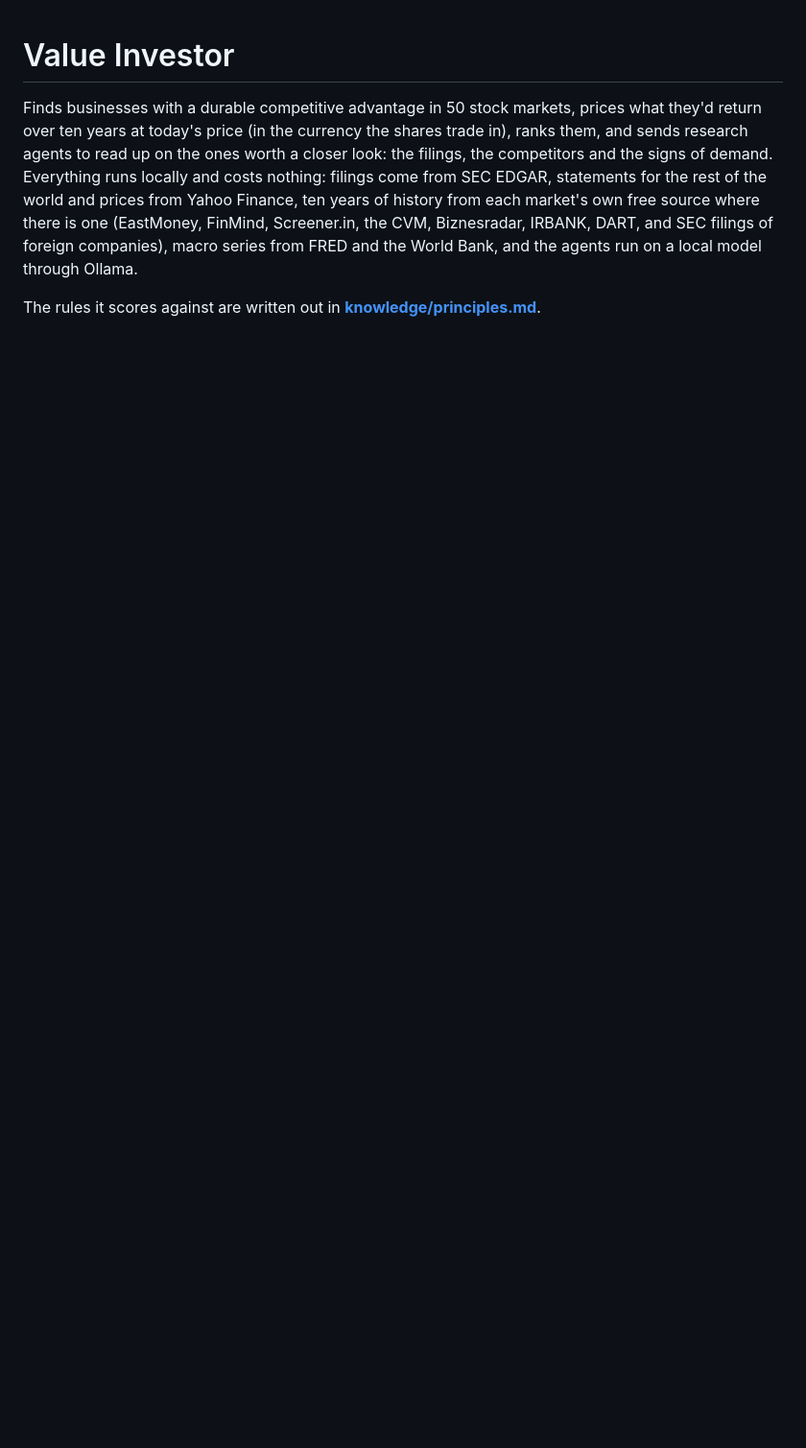
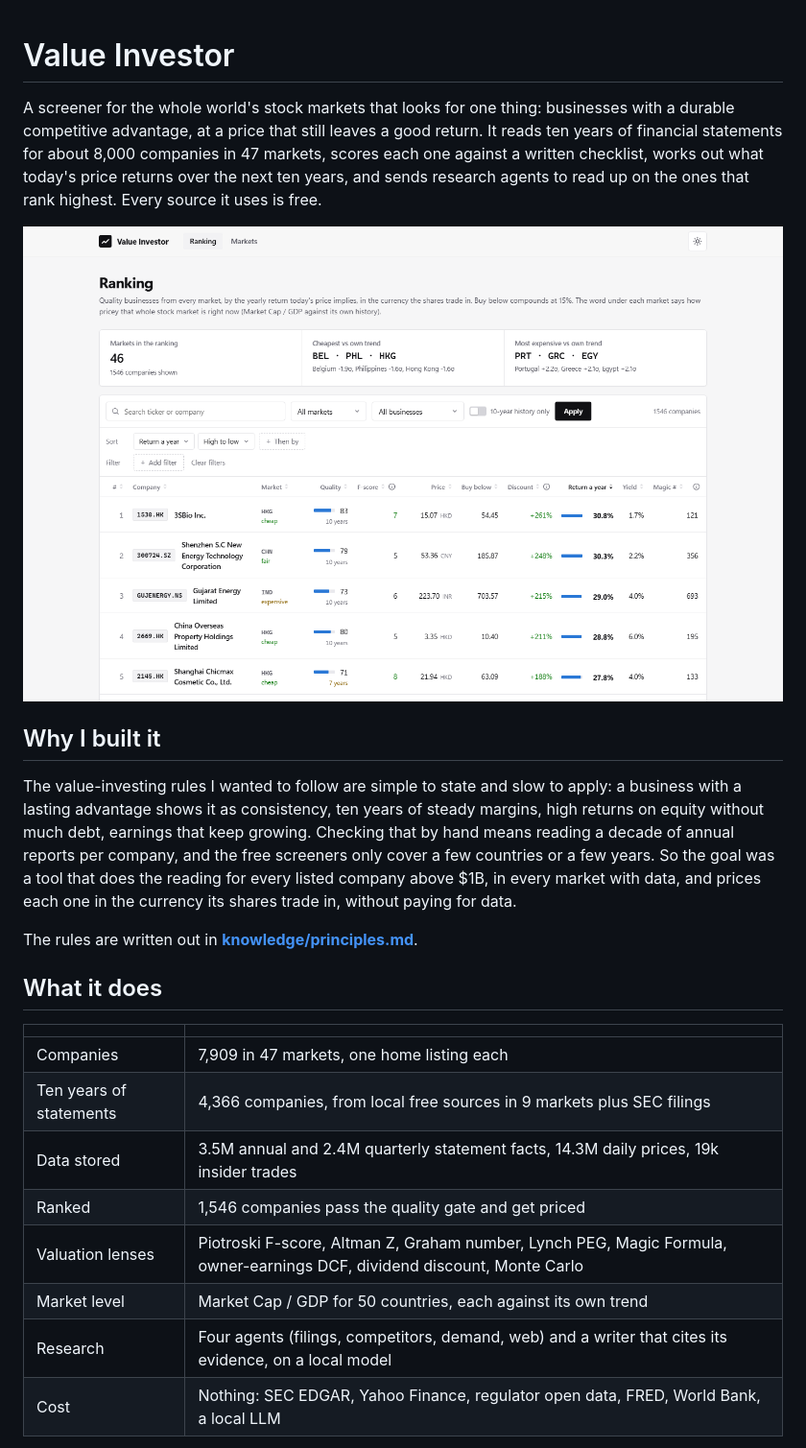
Before and after one commit to Jkovv/value_investor, a Markdown page: README.md, the part around one of its changes. Shown at 96% size. Rendered like a GitHub page; pictures changed too: docs/img/ranking.png (added); blank space fills up the shorter version.

Commit message:
readme with screenshots and the story behind it

```diff
--- a/README.md
+++ b/README.md
@@ -1,12 +1,34 @@
 # Value Investor
 
-Finds businesses with a durable competitive advantage in 50 stock markets, prices what they'd
-return over ten years at today's price (in the currency the shares trade in), ranks them, and
-sends research agents to read up on the ones worth a closer look: the filings, the competitors
-and the signs of demand. Everything runs locally and costs nothing: filings come
-from SEC EDGAR, statements for the rest of the world and prices from Yahoo Finance, ten years of
-history from each market's own free source where there is one (EastMoney, FinMind, Screener.in,
-the CVM, Biznesradar, IRBANK, DART, and SEC filings of foreign companies), macro series from FRED and the World Bank, and
-the agents run on a local model through Ollama.
+A screener for the whole world's stock markets that looks for one thing: businesses with a durable
+competitive advantage, at a price that still leaves a good return. It reads ten years of financial
+statements for about 8,000 companies in 47 markets, scores each one against a written checklist,
+works out what today's price returns over the next ten years, and sends research agents to read
+up on the ones that rank highest. Every source it uses is free.
 
-The rules it scores against are written out in **[knowledge/principles.md](knowledge/principles.md)**.
+![The ranking](docs/img/ranking.png)
+
+## Why I built it
+
+The value-investing rules I wanted to follow are simple to state and slow to apply: a business
+with a lasting advantage shows it as consistency, ten years of steady margins, high returns on
+equity without much debt, earnings that keep growing. Checking that by hand means reading a decade
+of annual reports per company, and the free screeners only cover a few countries or a few years.
+So the goal was a tool that does the reading for every listed company above $1B, in every market
+with data, and prices each one in the currency its shares trade in, without paying for data.
+
+The rules are written out in **[knowledge/principles.md](knowledge/principles.md)**.
+
+## What it does
+
+| | |
+|---|---|
+| Companies | 7,909 in 47 markets, one home listing each |
+| Ten years of statements | 4,366 companies, from local free sources in 9 markets plus SEC filings |
+| Data stored | 3.5M annual and 2.4M quarterly statement facts, 14.3M daily prices, 19k insider trades |
+| Ranked | 1,546 companies pass the quality gate and get priced |
+| Valuation lenses | Piotroski F-score, Altman Z, Graham number, Lynch PEG, Magic Formula, owner-earnings DCF, dividend discount, Monte Carlo |
+| Market level | Market Cap / GDP for 50 countries, each against its own trend |
+| Research | Four agents (filings, competitors, demand, web) and a writer that cites its evidence, on a local model |
+| Cost | Nothing: SEC EDGAR, Yahoo Finance, regulator open data, FRED, World Bank, a local LLM |
+
```
Also changed, not shown: other parts of README.md (+48 -7 lines), docs/img/company.png (added), docs/img/markets.png (added).
